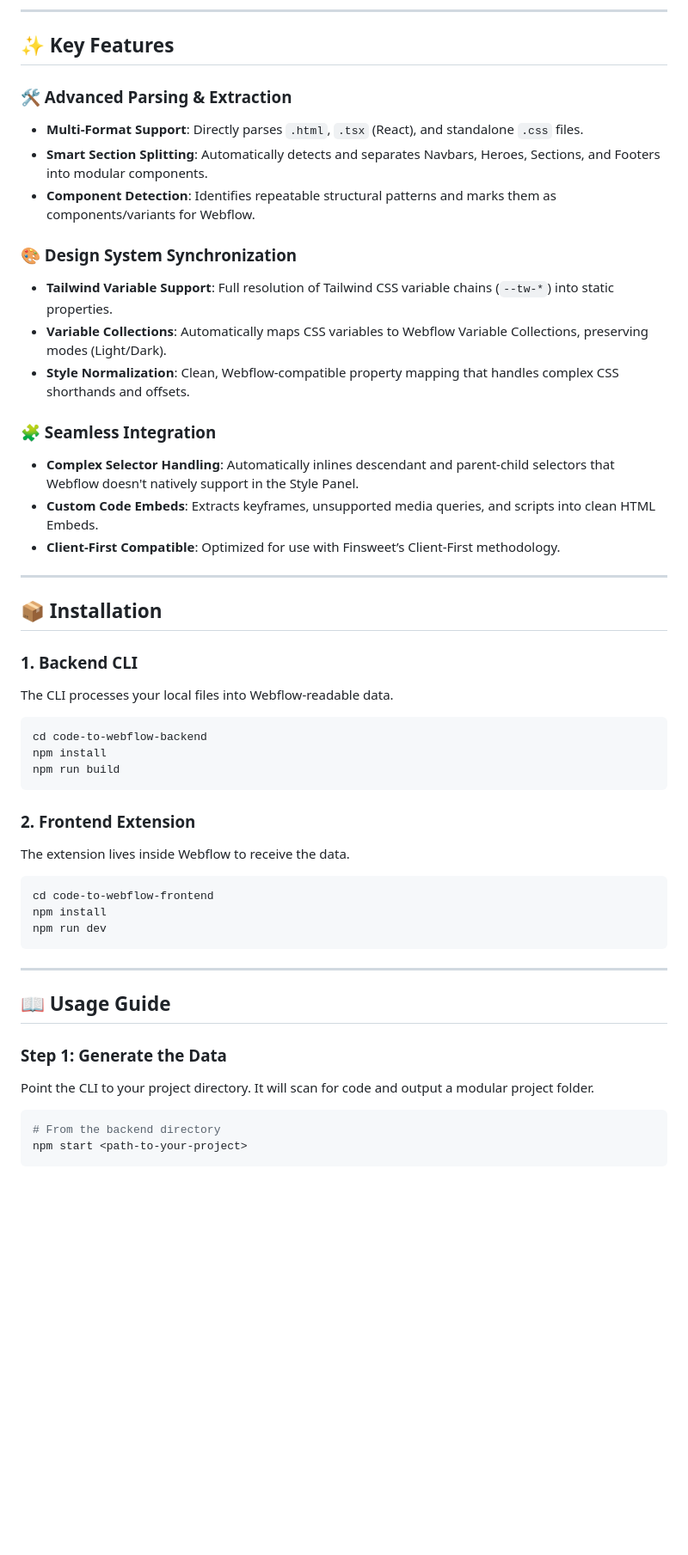
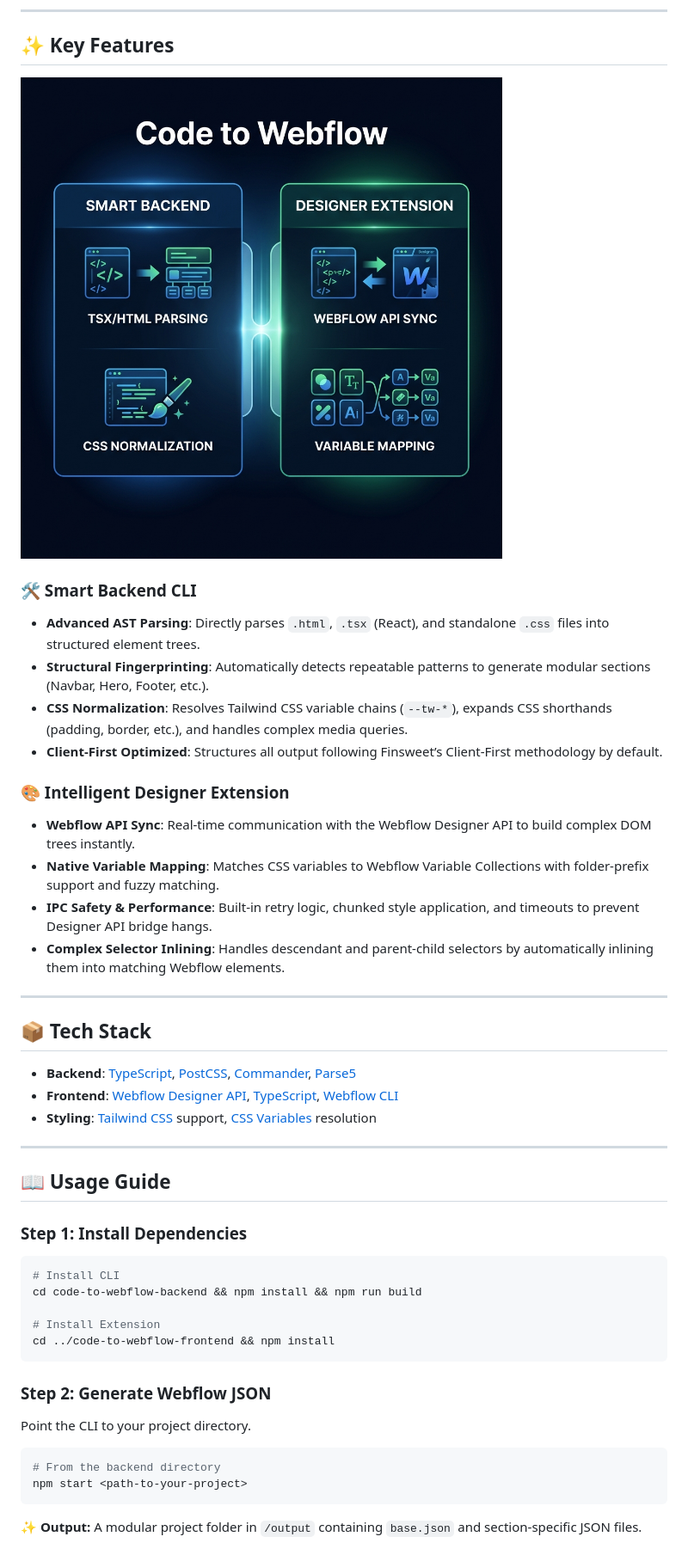
Before and after one commit to web-enthusiast-prottoy/vibecoding-to-webflow, a Markdown page: README.md, the part around one of its changes. Shown at 86% size. Rendered like a GitHub page; pictures changed too: .agent/assets/code_to_webflow_features.png (added); blank space fills up the shorter version.

Commit message:
docs: finalize README with tech stack and feature card

````diff
--- a/README.md
+++ b/README.md
@@ -26,52 +26,46 @@ graph LR
 
 ## ✨ Key Features
 
-### 🛠️ Advanced Parsing & Extraction
-- **Multi-Format Support**: Directly parses `.html`, `.tsx` (React), and standalone `.css` files.
-- **Smart Section Splitting**: Automatically detects and separates Navbars, Heroes, Sections, and Footers into modular components.
-- **Component Detection**: Identifies repeatable structural patterns and marks them as components/variants for Webflow.
+![Core Components](.agent/assets/code_to_webflow_features.png)
 
-### 🎨 Design System Synchronization
-- **Tailwind Variable Support**: Full resolution of Tailwind CSS variable chains (`--tw-*`) into static properties.
-- **Variable Collections**: Automatically maps CSS variables to Webflow Variable Collections, preserving modes (Light/Dark).
-- **Style Normalization**: Clean, Webflow-compatible property mapping that handles complex CSS shorthands and offsets.
+### 🛠️ Smart Backend CLI
+- **Advanced AST Parsing**: Directly parses `.html`, `.tsx` (React), and standalone `.css` files into structured element trees.
+- **Structural Fingerprinting**: Automatically detects repeatable patterns to generate modular sections (Navbar, Hero, Footer, etc.).
+- **CSS Normalization**: Resolves Tailwind CSS variable chains (`--tw-*`), expands CSS shorthands (padding, border, etc.), and handles complex media queries.
+- **Client-First Optimized**: Structures all output following Finsweet’s Client-First methodology by default.
 
-### 🧩 Seamless Integration
-- **Complex Selector Handling**: Automatically inlines descendant and parent-child selectors that Webflow doesn't natively support in the Style Panel.
-- **Custom Code Embeds**: Extracts keyframes, unsupported media queries, and scripts into clean HTML Embeds.
-- **Client-First Compatible**: Optimized for use with Finsweet’s Client-First methodology.
+### 🎨 Intelligent Designer Extension
+- **Webflow API Sync**: Real-time communication with the Webflow Designer API to build complex DOM trees instantly.
+- **Native Variable Mapping**: Matches CSS variables to Webflow Variable Collections with folder-prefix support and fuzzy matching.
+- **IPC Safety & Performance**: Built-in retry logic, chunked style application, and timeouts to prevent Designer API bridge hangs.
+- **Complex Selector Inlining**: Handles descendant and parent-child selectors by automatically inlining them into matching Webflow elements.
 
 ---
 
-## 📦 Installation
+## 📦 Tech Stack
 
-### 1. Backend CLI
-The CLI processes your local files into Webflow-readable data.
-
-```bash
-cd code-to-webflow-backend
-npm install
-npm run build
-```
-
-### 2. Frontend Extension
-The extension lives inside Webflow to receive the data.
-
-```bash
-cd code-to-webflow-frontend
-npm install
-npm run dev
-```
+- **Backend**: [TypeScript](https://www.typescriptlang.org/), [PostCSS](https://postcss.org/), [Commander](https://github.com/tj/commander.js), [Parse5](https://github.com/inikulin/parse5)
+- **Frontend**: [Webflow Designer API](https://developers.webflow.com/), [TypeScript](https://www.typescriptlang.org/), [Webflow CLI](https://github.com/webflow/webflow-cli)
+- **Styling**: [Tailwind CSS](https://tailwindcss.com/) support, [CSS Variables](https://developer.mozilla.org/en-US/docs/Web/CSS/Using_CSS_custom_properties) resolution
 
 ---
 
 ## 📖 Usage Guide
 
-### Step 1: Generate the Data
-Point the CLI to your project directory. It will scan for code and output a modular project folder.
+### Step 1: Install Dependencies
+```bash
+# Install CLI
+cd code-to-webflow-backend && npm install && npm run build
 
+# Install Extension
+cd ../code-to-webflow-frontend && npm install
+```
+
+### Step 2: Generate Webflow JSON
+Point the CLI to your project directory.
 ```bash
 # From the backend directory
 npm start <path-to-your-project>
 ```
+✨ **Output:** A modular project folder in `/output` containing `base.json` and section-specific JSON files.
 
````
Also changed, not shown: other parts of README.md (+4 -17 lines).
